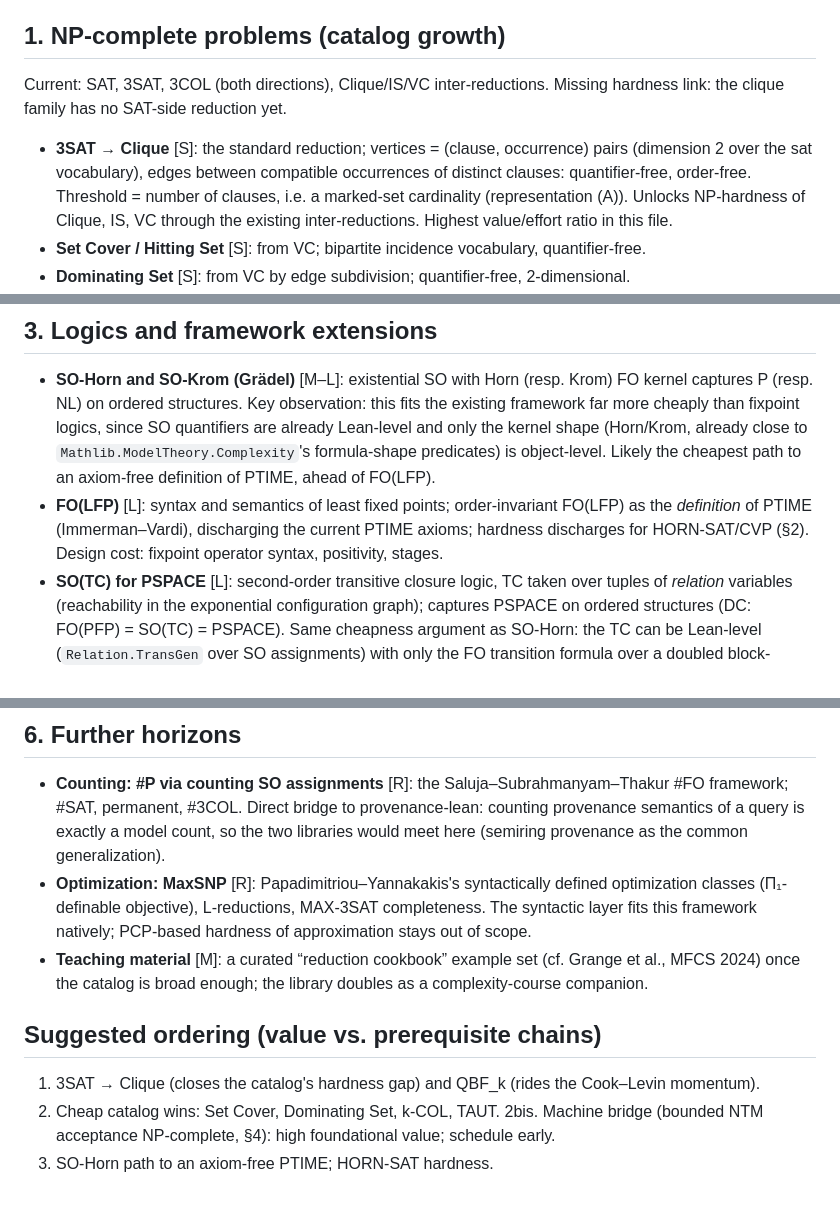
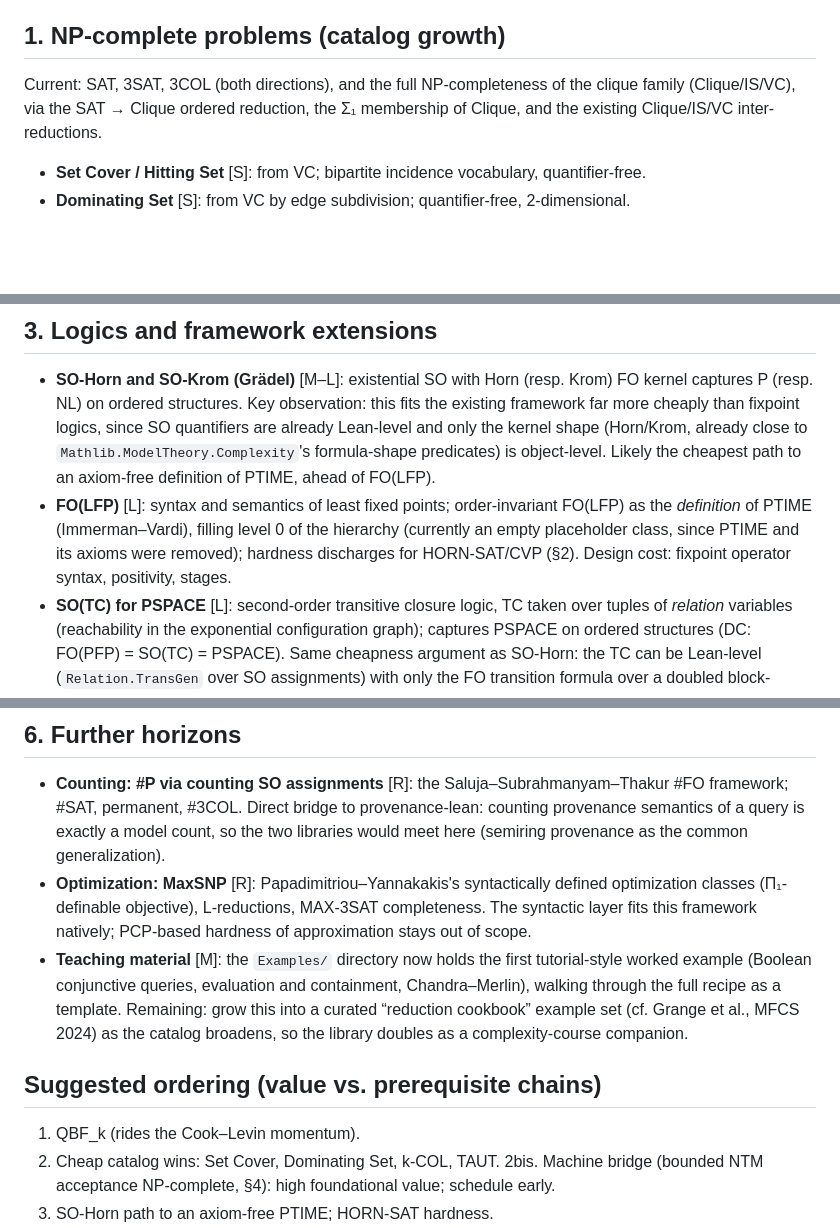
Before and after one commit to PierreSenellart/descriptive-complexity, a Markdown page: ROADMAP.md, 3 parts joined by grey strips. Drawn GitHub-style; blank space fills up the shorter version.

Commit message:
Update roadmap for shipped clique NP-completeness, PTIME removal and CQ example

```diff
--- a/ROADMAP.md
+++ b/ROADMAP.md
@@ -46,17 +46,11 @@ read bits, never sum them.
 
 ## 1. NP-complete problems (catalog growth)
 
-Current: SAT, 3SAT, 3COL (both directions), Clique/IS/VC
-inter-reductions. Missing hardness link: the clique family has no
-SAT-side reduction yet.
+Current: SAT, 3SAT, 3COL (both directions), and the full
+NP-completeness of the clique family (Clique/IS/VC), via the
+SAT → Clique ordered reduction, the Σ₁ membership of Clique, and the
+existing Clique/IS/VC inter-reductions.
 
-- **3SAT → Clique** [S]: the standard reduction; vertices =
-  (clause, occurrence) pairs (dimension 2 over the sat vocabulary),
-  edges between compatible occurrences of distinct clauses:
-  quantifier-free, order-free. Threshold = number of clauses, i.e. a
-  marked-set cardinality (representation (A)). Unlocks
-  NP-hardness of Clique, IS, VC through the existing inter-reductions.
-  Highest value/effort ratio in this file.
 - **Set Cover / Hitting Set** [S]: from VC; bipartite incidence
   vocabulary, quantifier-free.
 - **Dominating Set** [S]: from VC by edge subdivision;
@@ -160,9 +154,10 @@ ordinary reductions *from* HORN-SAT rather than as primary discharges.
   of PTIME, ahead of FO(LFP).
 - **FO(LFP)** [L]: syntax and semantics of least fixed points;
   order-invariant FO(LFP) as the *definition* of PTIME
-  (Immerman–Vardi), discharging the current PTIME axioms; hardness
-  discharges for HORN-SAT/CVP (§2). Design cost: fixpoint operator
-  syntax, positivity, stages.
+  (Immerman–Vardi), filling level 0 of the hierarchy (currently an
+  empty placeholder class, since PTIME and its axioms were removed);
+  hardness discharges for HORN-SAT/CVP (§2). Design cost: fixpoint
+  operator syntax, positivity, stages.
 - **SO(TC) for PSPACE** [L]: second-order transitive closure logic,
   TC taken over tuples of *relation* variables (reachability in the
   exponential configuration graph); captures PSPACE on ordered
@@ -275,14 +270,16 @@ separations and non-reducibility, impossible in the machine world.
   L-reductions, MAX-3SAT completeness. The syntactic layer fits this
   framework natively; PCP-based hardness of approximation stays out of
   scope.
-- **Teaching material** [M]: a curated “reduction cookbook” example set
-  (cf. Grange et al., MFCS 2024) once the catalog is broad enough; the
-  library doubles as a complexity-course companion.
+- **Teaching material** [M]: the `Examples/` directory now holds the
+  first tutorial-style worked example (Boolean conjunctive queries,
+  evaluation and containment, Chandra–Merlin), walking through the full
+  recipe as a template. Remaining: grow this into a curated “reduction
+  cookbook” example set (cf. Grange et al., MFCS 2024) as the catalog
+  broadens, so the library doubles as a complexity-course companion.
 
 ## Suggested ordering (value vs. prerequisite chains)
 
-1. 3SAT → Clique (closes the catalog's hardness gap) and QBF_k
-   (rides the Cook–Levin momentum).
+1. QBF_k (rides the Cook–Levin momentum).
 2. Cheap catalog wins: Set Cover, Dominating Set, k-COL, TAUT.
 2bis. Machine bridge (bounded NTM acceptance NP-complete, §4): high
    foundational value; schedule early.
```
